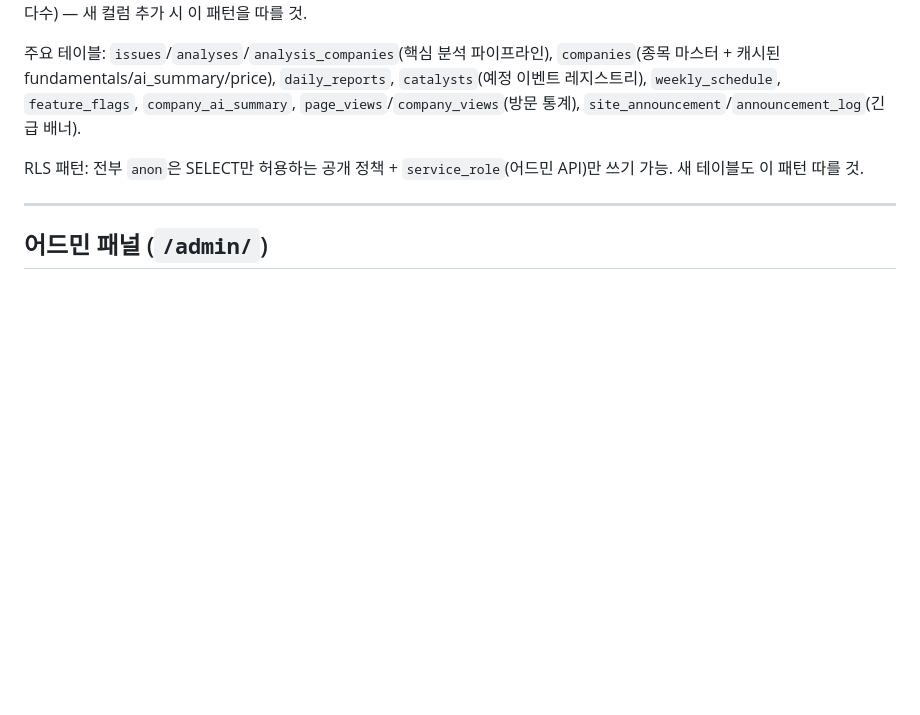
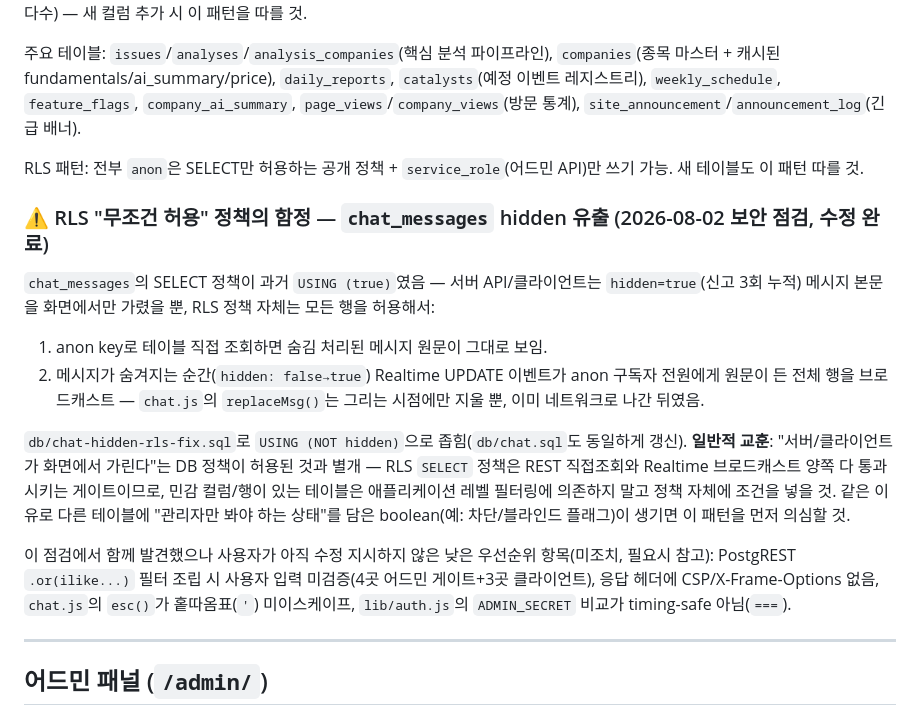
Before and after one commit to sungkyu8843king/stockripple, a Markdown page: CLAUDE.md, the part around the change. Drawn GitHub-style; blank space fills up the shorter version.

Commit message:
docs: chat_messages RLS 보안 수정 배경 기록
USING(true) → USING(NOT hidden) 전환 이유(REST 직접조회+Realtime 브로드캐스트
양쪽 유출 경로)와 일반화된 교훈, 미조치 저우선순위 항목 목록을 남김.

```diff
--- a/CLAUDE.md
+++ b/CLAUDE.md
@@ -224,6 +224,16 @@ api/stock.js         — 종목 상세: price/chart/fundamentals(KR=네이버, U
 
 RLS 패턴: 전부 `anon`은 SELECT만 허용하는 공개 정책 + `service_role`(어드민 API)만 쓰기 가능. 새 테이블도 이 패턴 따를 것.
 
+### ⚠️ RLS "무조건 허용" 정책의 함정 — `chat_messages` hidden 유출 (2026-08-02 보안 점검, 수정 완료)
+
+`chat_messages`의 SELECT 정책이 과거 `USING (true)`였음 — 서버 API/클라이언트는 `hidden=true`(신고 3회 누적) 메시지 본문을 화면에서만 가렸을 뿐, RLS 정책 자체는 모든 행을 허용해서:
+1. anon key로 테이블 직접 조회하면 숨김 처리된 메시지 원문이 그대로 보임.
+2. 메시지가 숨겨지는 순간(`hidden: false→true`) Realtime UPDATE 이벤트가 anon 구독자 전원에게 원문이 든 전체 행을 브로드캐스트 — `chat.js`의 `replaceMsg()`는 그리는 시점에만 지울 뿐, 이미 네트워크로 나간 뒤였음.
+
+`db/chat-hidden-rls-fix.sql`로 `USING (NOT hidden)`으로 좁힘(`db/chat.sql`도 동일하게 갱신). **일반적 교훈**: "서버/클라이언트가 화면에서 가린다"는 DB 정책이 허용된 것과 별개 — RLS `SELECT` 정책은 REST 직접조회와 Realtime 브로드캐스트 양쪽 다 통과시키는 게이트이므로, 민감 컬럼/행이 있는 테이블은 애플리케이션 레벨 필터링에 의존하지 말고 정책 자체에 조건을 넣을 것. 같은 이유로 다른 테이블에 "관리자만 봐야 하는 상태"를 담은 boolean(예: 차단/블라인드 플래그)이 생기면 이 패턴을 먼저 의심할 것.
+
+이 점검에서 함께 발견했으나 사용자가 아직 수정 지시하지 않은 낮은 우선순위 항목(미조치, 필요시 참고): PostgREST `.or(ilike...)` 필터 조립 시 사용자 입력 미검증(4곳 어드민 게이트+3곳 클라이언트), 응답 헤더에 CSP/X-Frame-Options 없음, `chat.js`의 `esc()`가 홑따옴표(`'`) 미이스케이프, `lib/auth.js`의 `ADMIN_SECRET` 비교가 timing-safe 아님(`===`).
+
 ---
 
 ## 어드민 패널 (`/admin/`)
```
